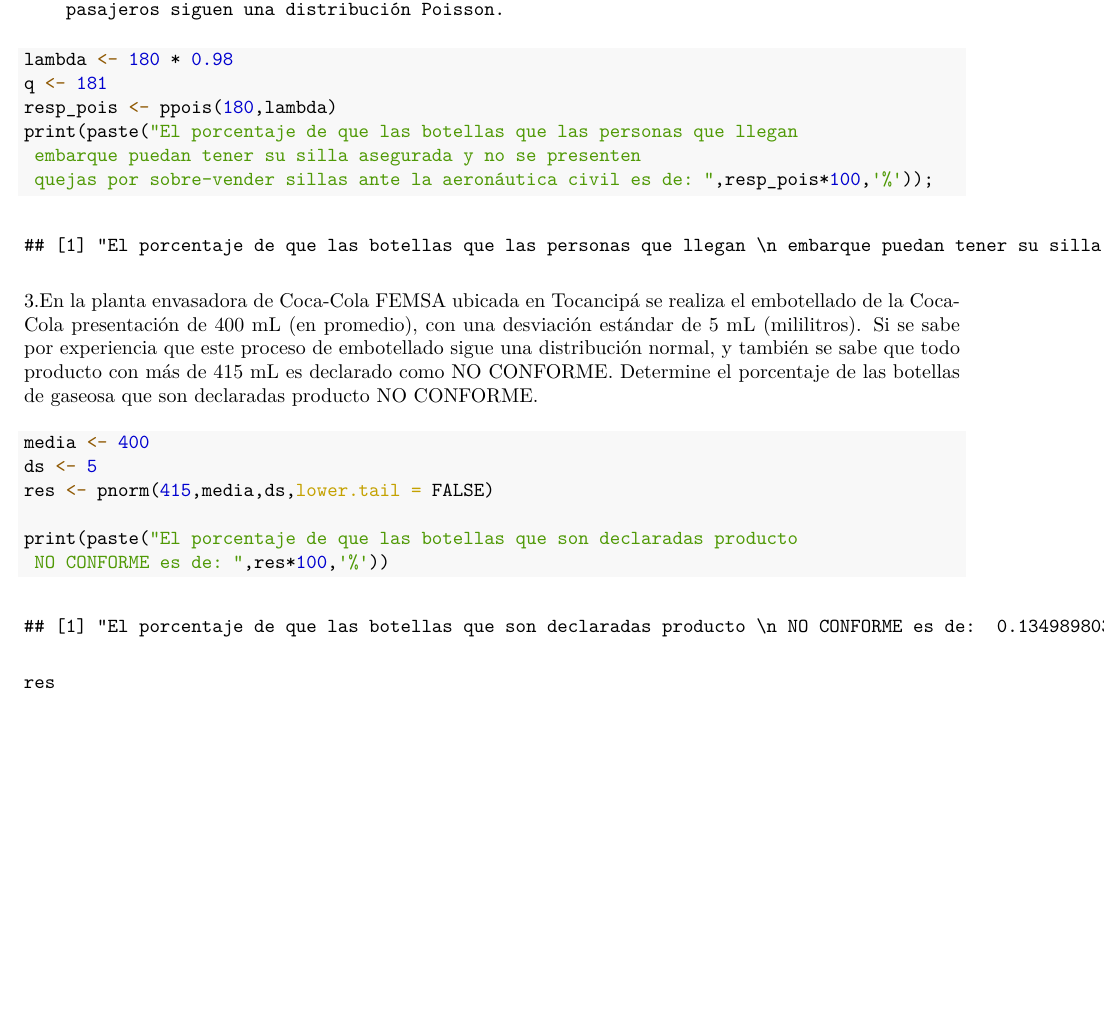
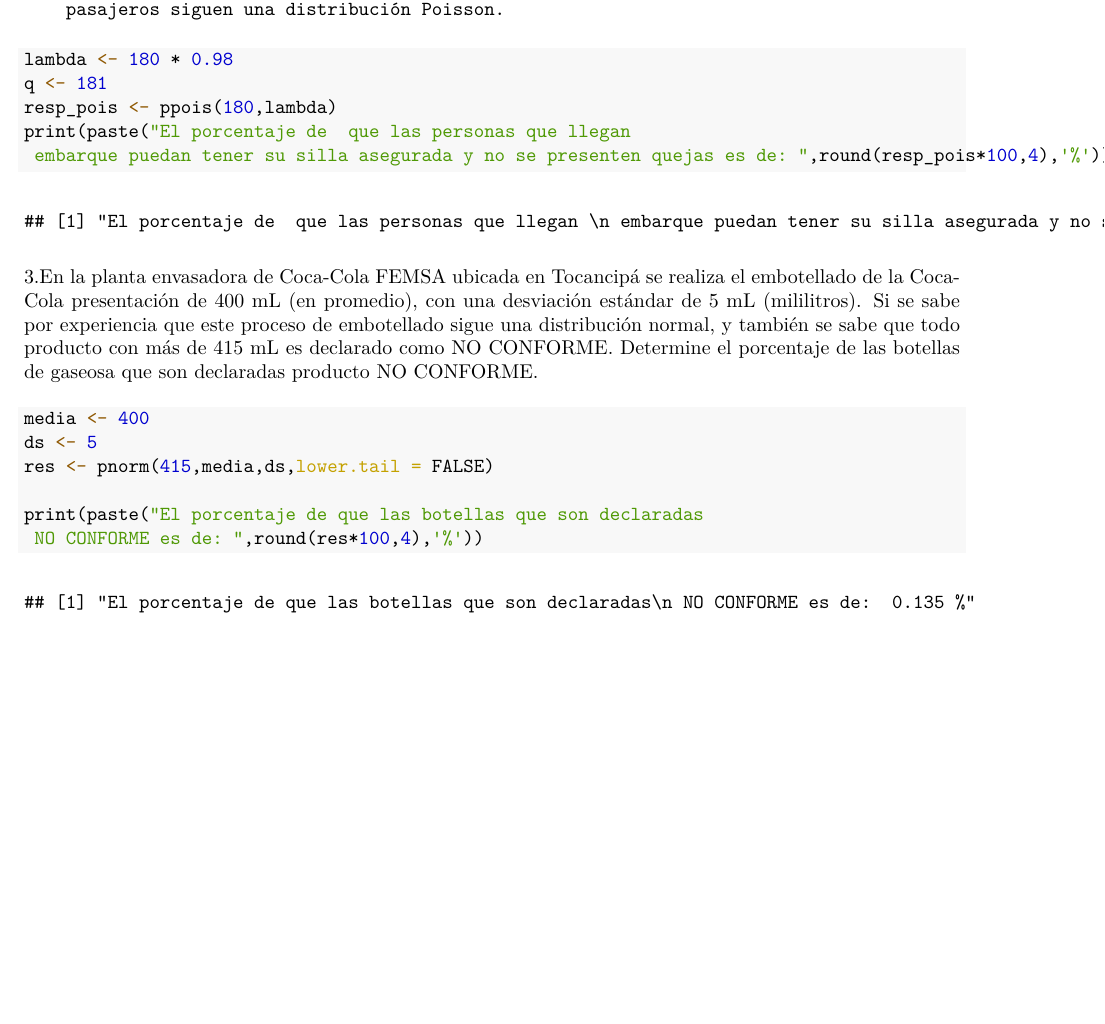
Before and after one commit to FreddyCastro12/Parcial1Simulacion, an R Markdown document (Parcial1.Rmd): part of page 6 of 6, cut so that both start at the same text. The pictures show the output file Parcial1.pdf that the author committed with the source.

Commit message:
Se hacen modificaciones en el disenio del reporte

````diff
--- a/Parcial1.Rmd
+++ b/Parcial1.Rmd
@@ -93,9 +93,8 @@ b.   Compare los centros de cada población, sus dispersiones y su
 lambda <- 180 * 0.98
 q <- 181
 resp_pois <- ppois(180,lambda)
-print(paste("El porcentaje de que las botellas que las personas que llegan
- embarque puedan tener su silla asegurada y no se presenten
- quejas por sobre-vender sillas ante la aeronáutica civil es de: ",resp_pois*100,'%'));
+print(paste("El porcentaje de  que las personas que llegan
+ embarque puedan tener su silla asegurada y no se presenten quejas es de: ",round(resp_pois*100,4),'%'));
 ```
 
 3.En la planta envasadora de Coca-Cola FEMSA ubicada en Tocancipá se
@@ -111,9 +110,7 @@ media <- 400
 ds <- 5
 res <- pnorm(415,media,ds,lower.tail = FALSE)
 
-print(paste("El porcentaje de que las botellas que son declaradas producto
- NO CONFORME es de: ",res*100,'%'))
+print(paste("El porcentaje de que las botellas que son declaradas
+ NO CONFORME es de: ",round(res*100,4),'%'))
 
 ```
-
-`res`
````
Also changed, not shown: Parcial1.pdf.
